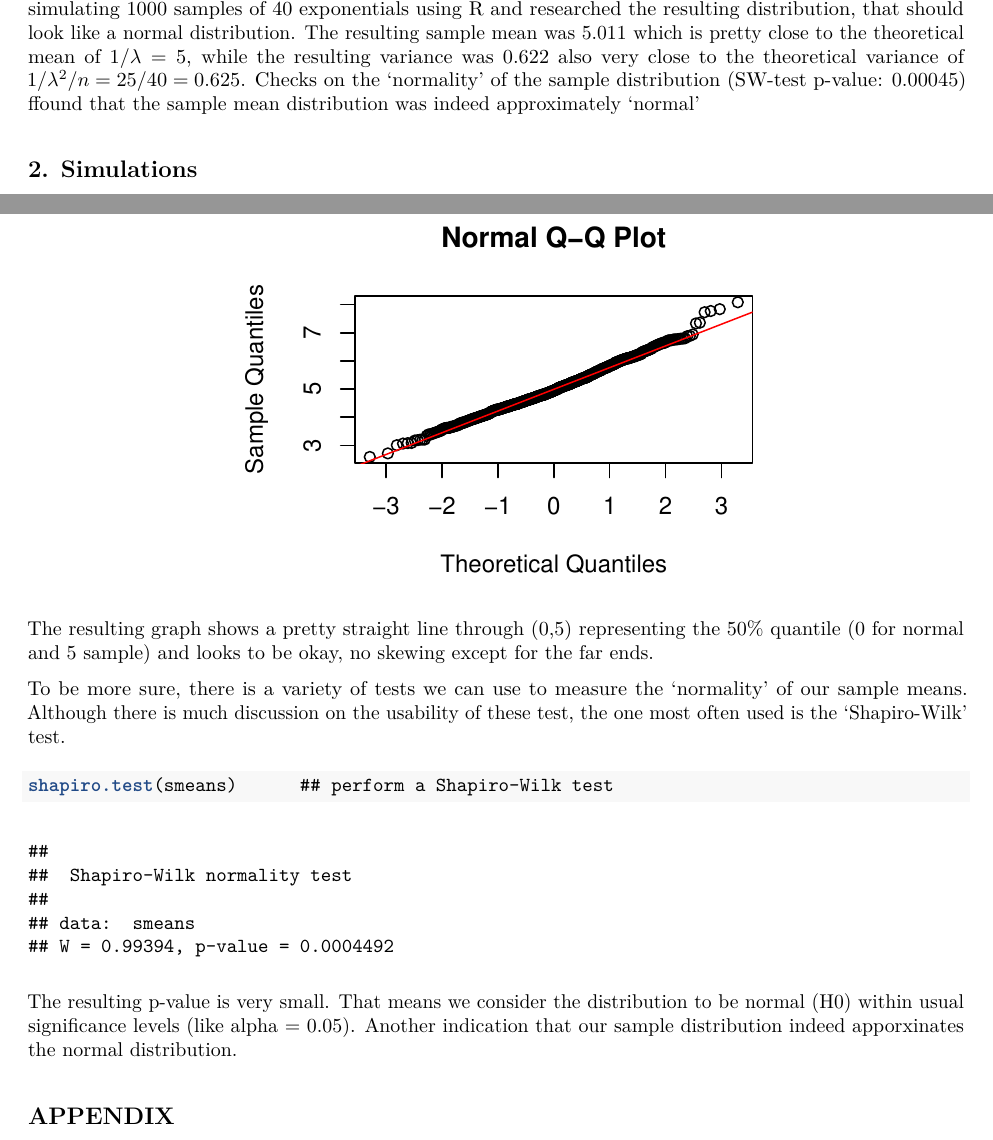
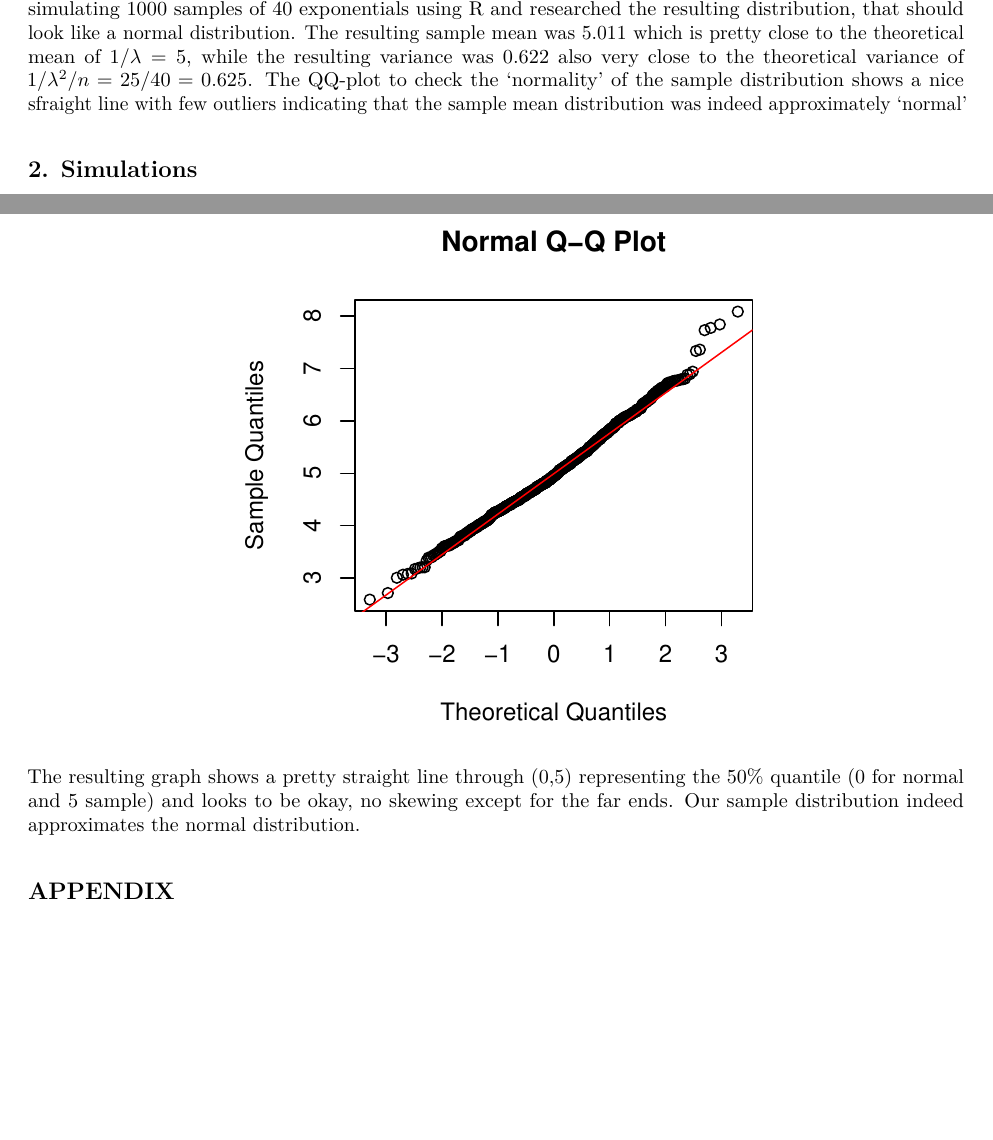
Before and after one commit to GVersteeg/StatInf-PA1-Simulation, an R Markdown document (STI-Proj-1.Rmd): two parts of pages 1 and 3 of 6, joined at a grey line, cut so that both start at the same text, the shorter picture padded with empty space. The pictures show the output file STI-Proj-1.pdf that the author committed with the source.

Commit message:
Final adaptations

````diff
--- a/STI-Proj-1.Rmd
+++ b/STI-Proj-1.Rmd
@@ -12,7 +12,7 @@ knitr::opts_chunk$set(echo = TRUE)
 
 ## 1. Synopsis(Overview)
 In this report we aim to compare the exponential distribution (in R) with the Central Limit Theorem by simulating 1000 samples of 40 exponentials using R and researched the resulting distribution, that should look like a normal distribution.
-The resulting sample mean was 5.011 which is pretty close to the theoretical mean of $1/\lambda = 5$, while the resulting variance was 0.622 also very close to the theoretical variance of  $1/\lambda^2/n = 25/40 = 0.625$. Checks on the 'normality' of the sample distribution (SW-test p-value: 0.00045) ffound that the sample mean distribution was indeed approximately 'normal'
+The resulting sample mean was 5.011 which is pretty close to the theoretical mean of $1/\lambda = 5$, while the resulting variance was 0.622 also very close to the theoretical variance of  $1/\lambda^2/n = 25/40 = 0.625$. The QQ-plot to check the 'normality' of the sample distribution shows a nice sfraight line with few outliers indicating that the sample mean distribution was indeed approximately 'normal'
 
 ## 2. Simulations
 First step is to setup a vector 'smeans' containing 1000 sample means of 40 exponentials. The sample means are derived by calculating the mean of each sample consisting of 40 random variables drawn from the R-exponential distribution (where lambda = 0.2). All sample means are collected in the vector 'smeans'. To be able to compare the exponential distribution with the hopefully normal distribution of means, a second vector 'exps' is used to store the 1000 exponentials with the same seed. The two vectors are combined into a data frame because ggplot works with data frames.
@@ -66,15 +66,7 @@ We have seen that mean and variance of our 1000 sample means with size 40, are i
 qqnorm(smeans); qqline(smeans, col = 2) ## plot the quantiles
 ```
 
-The resulting graph shows a pretty straight line through (0,5) representing the 50% quantile (0 for normal and 5 sample) and looks to be okay, no skewing except for the far ends.
-
-To be more sure, there is a variety of tests we can use to measure the 'normality' of our sample means. Although there is much discussion on the usability of these test, the one most often used is the 'Shapiro-Wilk' test.
-
-```{r SW test, ECHO=TRUE}
-shapiro.test(smeans)      ## perform a Shapiro-Wilk test
-```
-
-The resulting p-value is very small. That means we consider the distribution to be normal (H0) within usual significance levels (like alpha = 0.05). Another indication that our sample distribution indeed apporxinates the normal distribution.
+The resulting graph shows a pretty straight line through (0,5) representing the 50% quantile (0 for normal and 5 sample) and looks to be okay, no skewing except for the far ends. Our sample distribution indeed approximates the normal distribution.
 
 
 ## APPENDIX
````
Also changed, not shown: STI-Proj-1.pdf, STI-Proj-1.Rmd (2 more changed lines).
